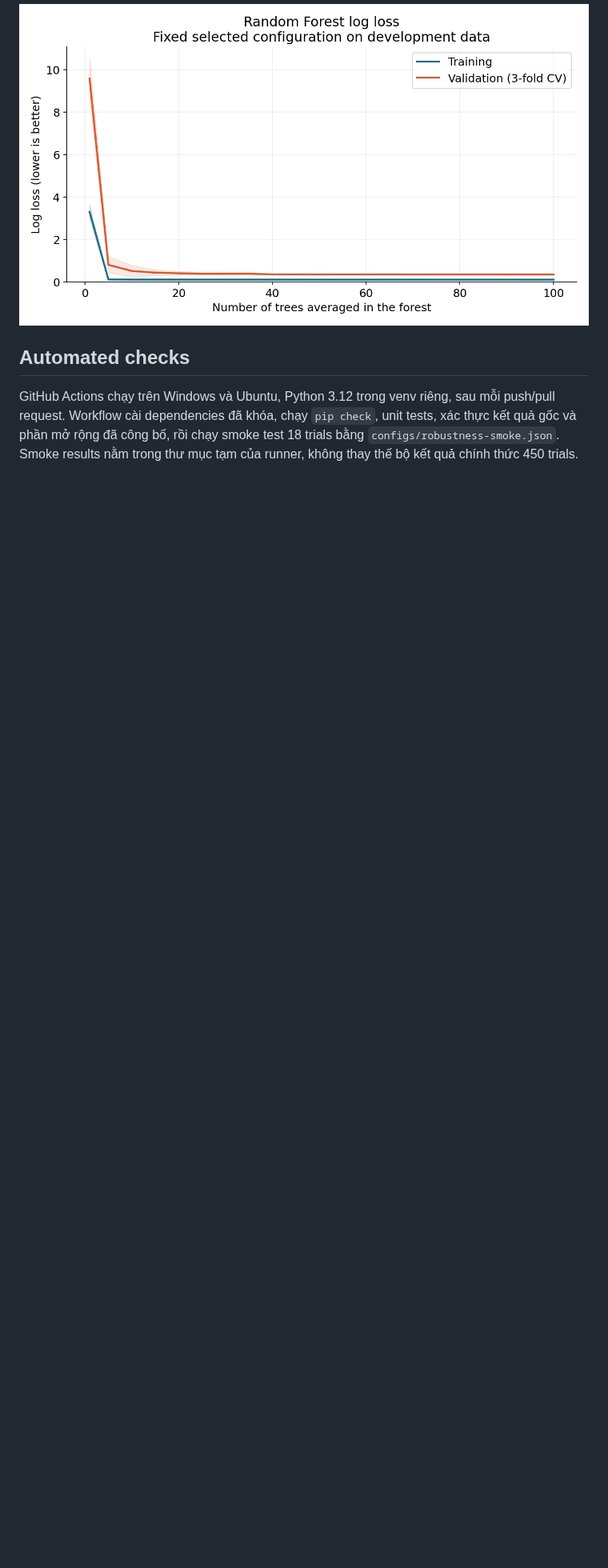
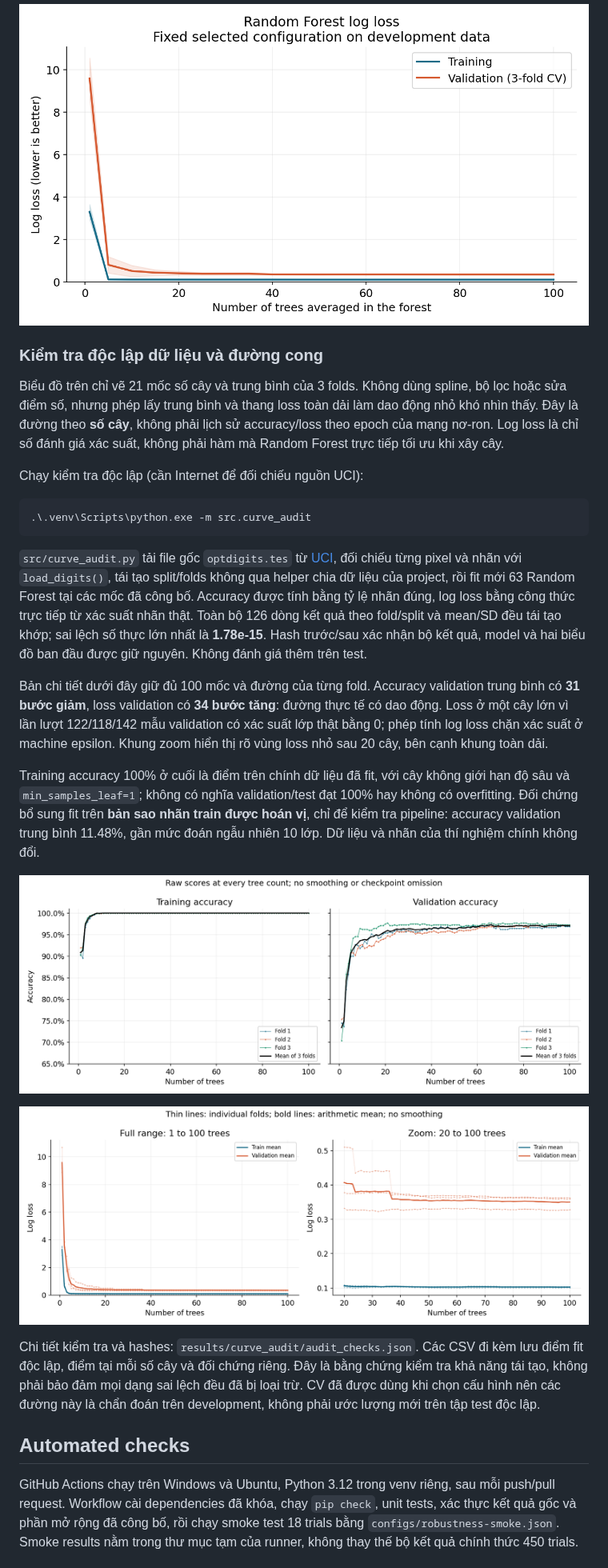
Before and after one commit to TienMoi79/digits-rf-optimization, a Markdown page: README.md, the part around the change. Shown at 80% size. Drawn GitHub-style; pictures changed too: figures/curve_audit/accuracy_all_folds.png (added), figures/curve_audit/log_loss_full_and_zoom.png (added); blank space fills up the shorter version.

Commit message:
Audit curve metrics against UCI and independent forest refits

````diff
--- a/README.md
+++ b/README.md
@@ -256,6 +256,52 @@ metrics, separate from the frozen 97.22% held-out test accuracy.
 
 ![Training and validation log loss](figures/tree_diagnostics/log_loss.png)
 
+### Kiểm tra độc lập dữ liệu và đường cong
+
+Biểu đồ trên chỉ vẽ 21 mốc số cây và trung bình của 3 folds. Không dùng spline,
+bộ lọc hoặc sửa điểm số, nhưng phép lấy trung bình và thang loss toàn dải làm
+dao động nhỏ khó nhìn thấy. Đây là đường theo **số cây**, không phải lịch sử
+accuracy/loss theo epoch của mạng nơ-ron. Log loss là chỉ số đánh giá xác suất,
+không phải hàm mà Random Forest trực tiếp tối ưu khi xây cây.
+
+Chạy kiểm tra độc lập (cần Internet để đối chiếu nguồn UCI):
+
+```powershell
+.\.venv\Scripts\python.exe -m src.curve_audit
+```
+
+`src/curve_audit.py` tải file gốc `optdigits.tes` từ
+[UCI](https://archive.ics.uci.edu/dataset/80/optical+recognition+of+handwritten+digits),
+đối chiếu từng pixel và nhãn với `load_digits()`, tái tạo split/folds không qua
+helper chia dữ liệu của project, rồi fit mới 63 Random Forest tại các mốc đã
+công bố. Accuracy được tính bằng tỷ lệ nhãn đúng, log loss bằng công thức
+trực tiếp từ xác suất nhãn thật. Toàn bộ 126 dòng kết quả theo fold/split và
+mean/SD đều tái tạo khớp; sai lệch số thực lớn nhất là **1.78e-15**.
+Hash trước/sau xác nhận bộ kết quả, model và hai biểu đồ ban đầu được giữ nguyên.
+Không đánh giá thêm trên test.
+
+Bản chi tiết dưới đây giữ đủ 100 mốc và đường của từng fold. Accuracy validation
+trung bình có **31 bước giảm**, loss validation có **34 bước tăng**: đường thực
+tế có dao động. Loss ở một cây lớn vì lần lượt 122/118/142 mẫu validation có
+xác suất lớp thật bằng 0; phép tính log loss chặn xác suất ở machine epsilon.
+Khung zoom hiển thị rõ vùng loss nhỏ sau 20 cây, bên cạnh khung toàn dải.
+
+Training accuracy 100% ở cuối là điểm trên chính dữ liệu đã fit, với cây không
+giới hạn độ sâu và `min_samples_leaf=1`; không có nghĩa validation/test đạt
+100% hay không có overfitting. Đối chứng bổ sung fit trên **bản sao nhãn train
+được hoán vị**, chỉ để kiểm tra pipeline: accuracy validation trung bình 11.48%,
+gần mức đoán ngẫu nhiên 10 lớp. Dữ liệu và nhãn của thí nghiệm chính không đổi.
+
+![Accuracy at every tree count and each fold](figures/curve_audit/accuracy_all_folds.png)
+
+![Full range and zoomed log loss](figures/curve_audit/log_loss_full_and_zoom.png)
+
+Chi tiết kiểm tra và hashes: `results/curve_audit/audit_checks.json`.
+Các CSV đi kèm lưu điểm fit độc lập, điểm tại mỗi số cây và đối chứng riêng.
+Đây là bằng chứng kiểm tra khả năng tái tạo, không phải bảo đảm mọi dạng sai
+lệch đều đã bị loại trừ. CV đã được dùng khi chọn cấu hình nên các đường này
+là chẩn đoán trên development, không phải ước lượng mới trên tập test độc lập.
+
 ## Automated checks
 
 GitHub Actions chạy trên Windows và Ubuntu, Python 3.12 trong venv riêng, sau
````
Also changed, not shown: 5 other files.
